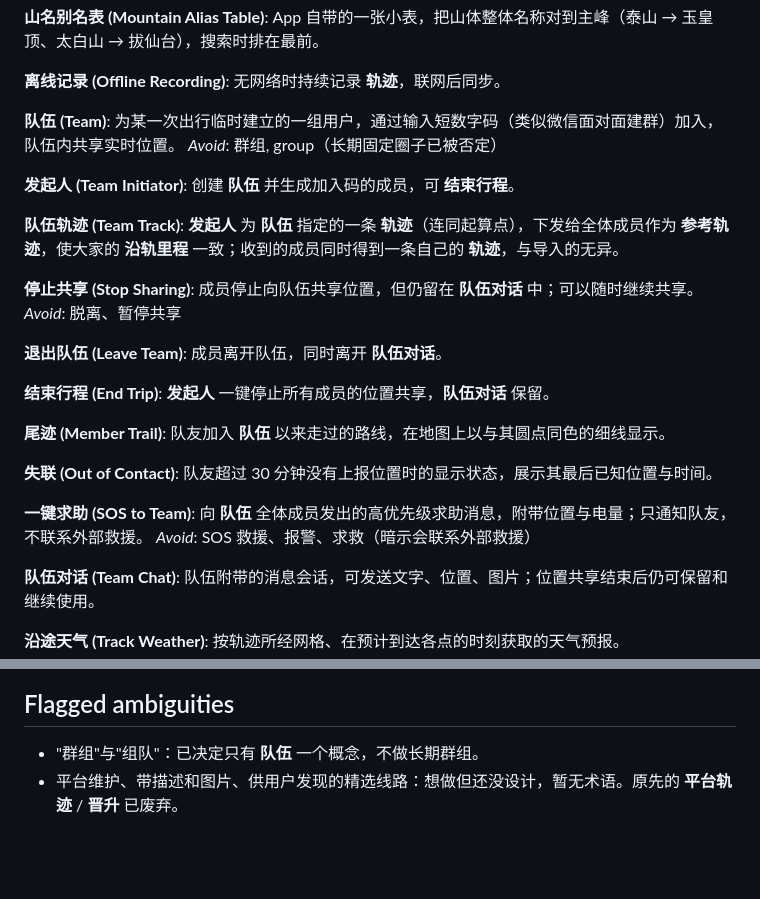
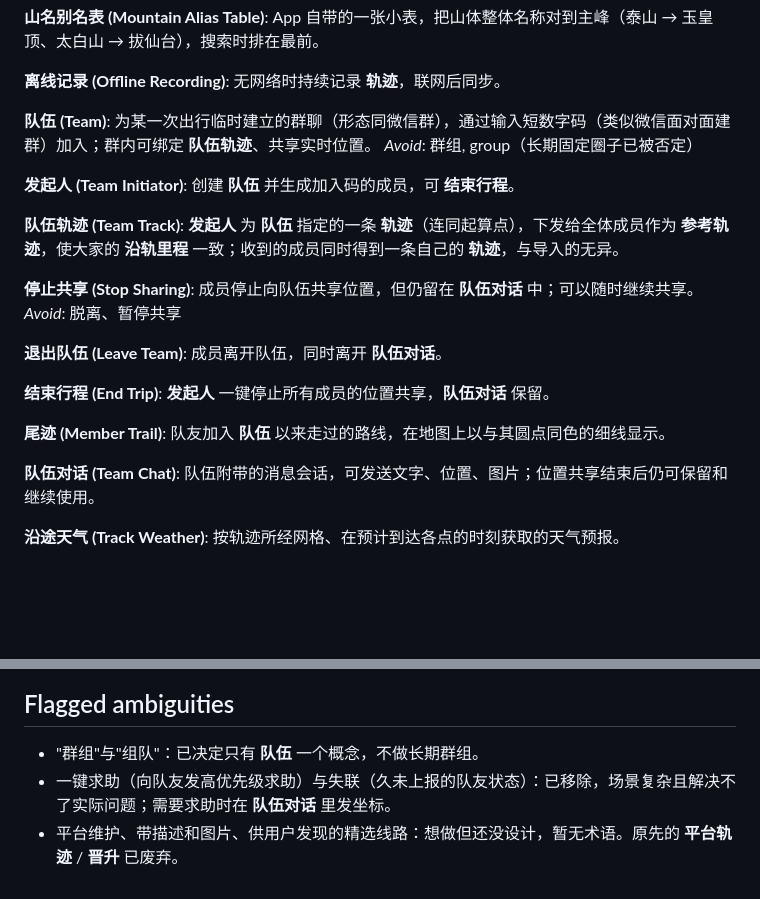
Before and after one commit to zibyn/stars-outdoor, a Markdown page: CONTEXT.md, 2 parts joined by grey strips. Rendered like a GitHub page; blank space fills up the shorter version.

Commit message:
术语：队伍改为一次出行的群聊，移除一键求助与失联（#124）
Co-Authored-By: Claude Opus 5.5 <noreply@anthropic.com>

```diff
--- a/CONTEXT.md
+++ b/CONTEXT.md
@@ -79,7 +79,7 @@ App 自带的一张小表，把山体整体名称对到主峰（泰山 → 玉
 无网络时持续记录 **轨迹**，联网后同步。
 
 **队伍 (Team)**:
-为某一次出行临时建立的一组用户，通过输入短数字码（类似微信面对面建群）加入，队伍内共享实时位置。
+为某一次出行临时建立的群聊（形态同微信群），通过输入短数字码（类似微信面对面建群）加入；群内可绑定 **队伍轨迹**、共享实时位置。
 _Avoid_: 群组, group（长期固定圈子已被否定）
 
 **发起人 (Team Initiator)**:
@@ -100,13 +100,6 @@ _Avoid_: 脱离、暂停共享
 
 **尾迹 (Member Trail)**:
 队友加入 **队伍** 以来走过的路线，在地图上以与其圆点同色的细线显示。
-
-**失联 (Out of Contact)**:
-队友超过 30 分钟没有上报位置时的显示状态，展示其最后已知位置与时间。
-
-**一键求助 (SOS to Team)**:
-向 **队伍** 全体成员发出的高优先级求助消息，附带位置与电量；只通知队友，不联系外部救援。
-_Avoid_: SOS 救援、报警、求救（暗示会联系外部救援）
 
 **队伍对话 (Team Chat)**:
 队伍附带的消息会话，可发送文字、位置、图片；位置共享结束后仍可保留和继续使用。
@@ -135,4 +128,5 @@ _Avoid_: 用户名, 注册（首次登录即建号）
 ## Flagged ambiguities
 
 - "群组"与"组队"：已决定只有 **队伍** 一个概念，不做长期群组。
+- 一键求助（向队友发高优先级求助）与失联（久未上报的队友状态）：已移除，场景复杂且解决不了实际问题；需要求助时在 **队伍对话** 里发坐标。
 - 平台维护、带描述和图片、供用户发现的精选线路：想做但还没设计，暂无术语。原先的 **平台轨迹** / **晋升** 已废弃。
```
